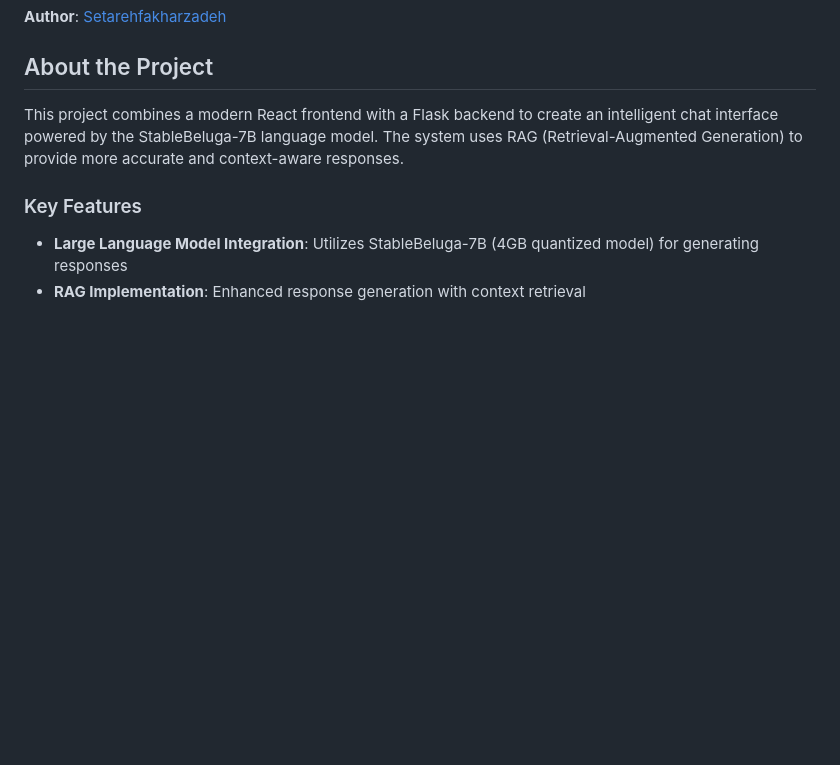
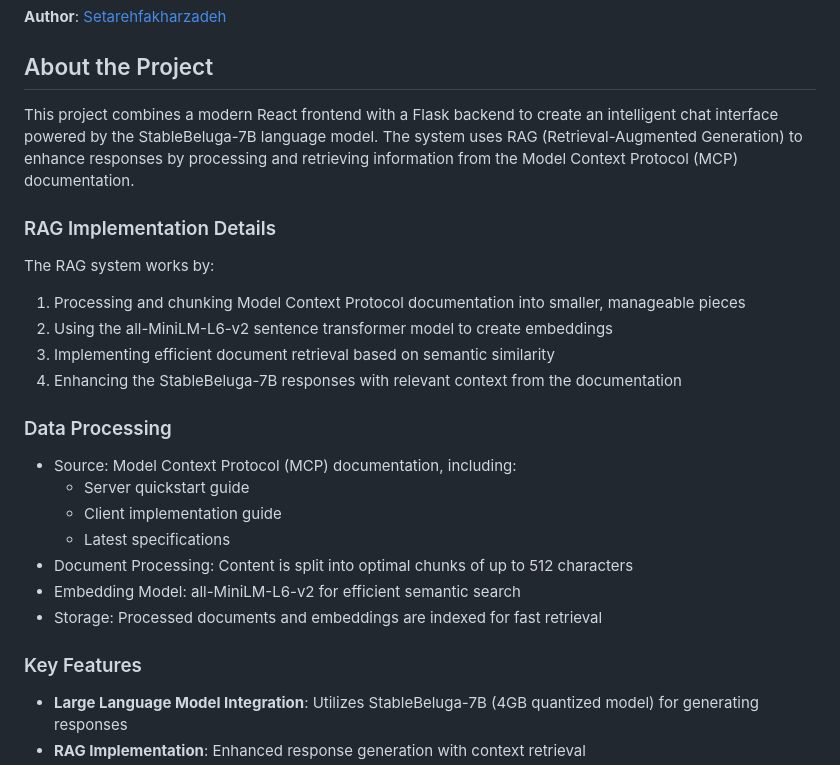
Before and after one commit to Setarehfakharzadeh/Rag-project, a Markdown page: README.md, the part around the change. Rendered like a GitHub page; blank space fills up the shorter version.

Commit message:
Update README with detailed RAG implementation information

```diff
--- a/README.md
+++ b/README.md
@@ -6,7 +6,24 @@ A sophisticated chat interface implementing Retrieval-Augmented Generation (RAG)
 
 ##  About the Project
 
-This project combines a modern React frontend with a Flask backend to create an intelligent chat interface powered by the StableBeluga-7B language model. The system uses RAG (Retrieval-Augmented Generation) to provide more accurate and context-aware responses.
+This project combines a modern React frontend with a Flask backend to create an intelligent chat interface powered by the StableBeluga-7B language model. The system uses RAG (Retrieval-Augmented Generation) to enhance responses by processing and retrieving information from the Model Context Protocol (MCP) documentation.
+
+### RAG Implementation Details
+
+The RAG system works by:
+1. Processing and chunking Model Context Protocol documentation into smaller, manageable pieces
+2. Using the all-MiniLM-L6-v2 sentence transformer model to create embeddings
+3. Implementing efficient document retrieval based on semantic similarity
+4. Enhancing the StableBeluga-7B responses with relevant context from the documentation
+
+### Data Processing
+- Source: Model Context Protocol (MCP) documentation, including:
+  - Server quickstart guide
+  - Client implementation guide
+  - Latest specifications
+- Document Processing: Content is split into optimal chunks of up to 512 characters
+- Embedding Model: all-MiniLM-L6-v2 for efficient semantic search
+- Storage: Processed documents and embeddings are indexed for fast retrieval
 
 ### Key Features
 
```
